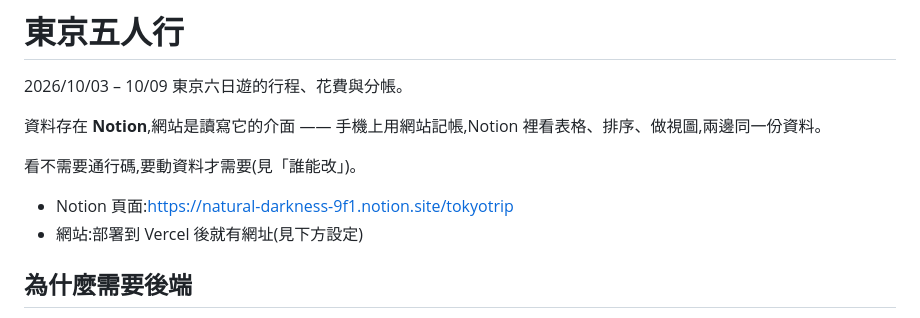
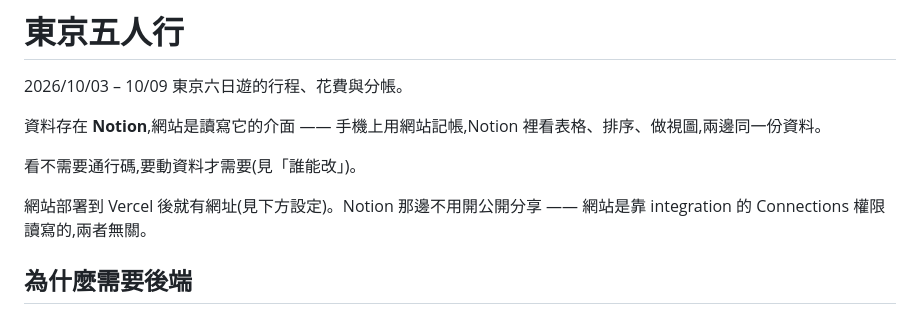
Before and after one commit to aluludesign/playground, a Markdown page: tokyo-trip/README.md, the part around the change. Drawn GitHub-style.

Commit message:
Drop the public Notion link from the README
Sharing the page to the web was never what let the site read it — the
integration's Connections grant does that — so the link goes, and the
README now says so rather than implying the public page matters.

Co-Authored-By: Claude Opus 5 (1M context) <noreply@anthropic.com>
Claude-Session: https://claude.ai/code/session_01HWRSjmkX3CSCZmtkCJJPHw

```diff
--- a/tokyo-trip/README.md
+++ b/tokyo-trip/README.md
@@ -6,8 +6,8 @@
 
 看不需要通行碼,要動資料才需要(見「誰能改」)。
 
-- Notion 頁面:<https://natural-darkness-9f1.notion.site/tokyotrip>
-- 網站:部署到 Vercel 後就有網址(見下方設定)
+網站部署到 Vercel 後就有網址(見下方設定)。Notion 那邊不用開公開分享 ——
+網站是靠 integration 的 Connections 權限讀寫的,兩者無關。
 
 ## 為什麼需要後端
 
```
